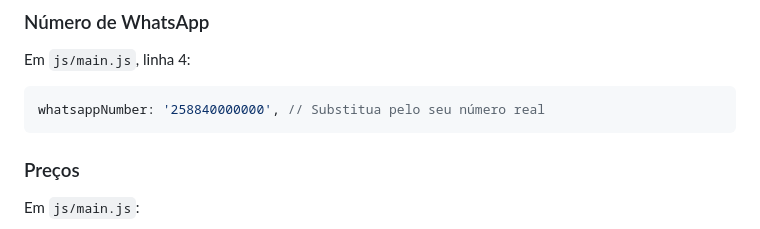
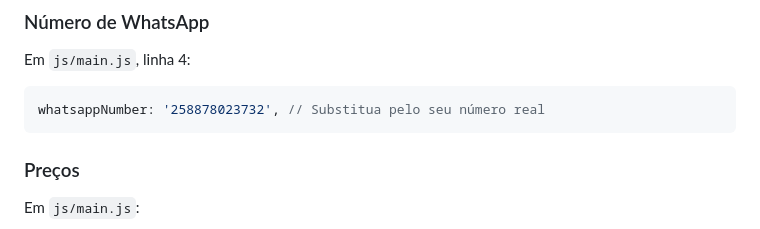
Before and after one commit to jacintoAlexander/motojet, a Markdown page: README.md, the part around the change. Rendered like a GitHub page.

Commit message:
update: contactos

````diff
--- a/README.md
+++ b/README.md
@@ -72,7 +72,7 @@ vercel
 ### Número de WhatsApp
 Em `js/main.js`, linha 4:
 ```javascript
-whatsappNumber: '258840000000', // Substitua pelo seu número real
+whatsappNumber: '258878023732', // Substitua pelo seu número real
 ```
 
 ### Preços
````
